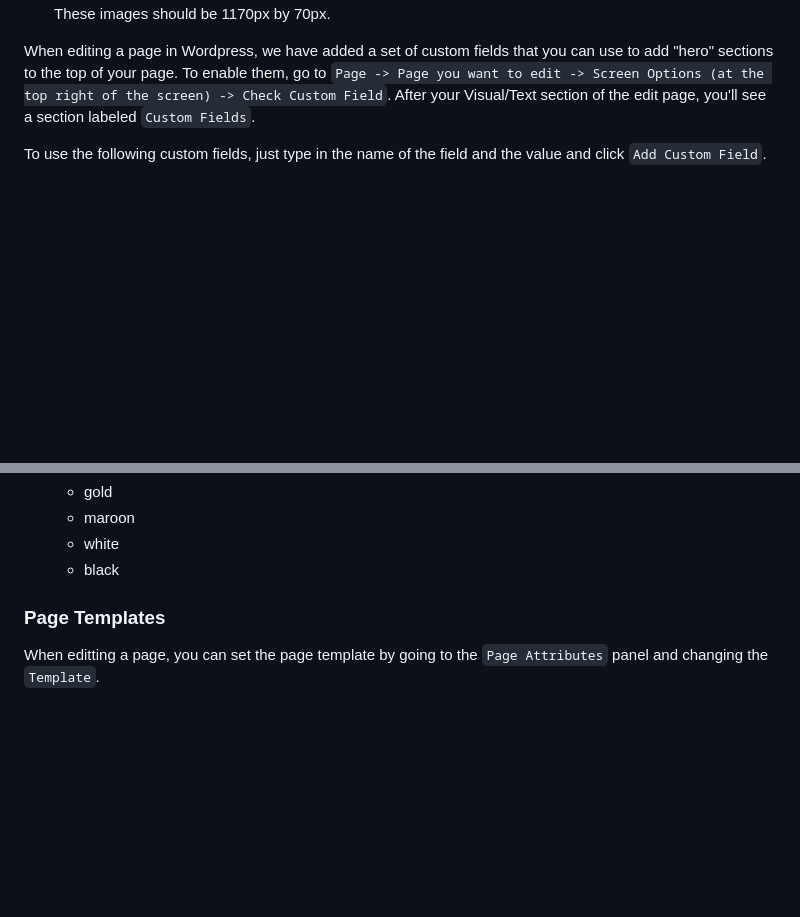
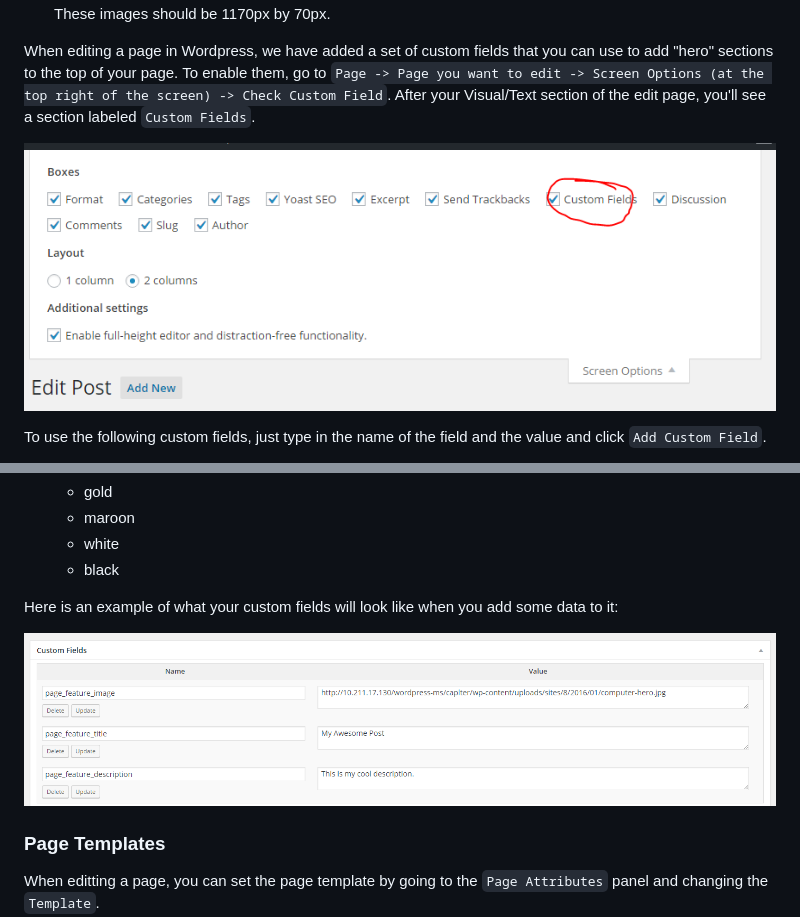
Before and after one commit to gios-asu/ASU-Web-Standards-Wordpress-Theme, a Markdown page: README.md, 2 parts joined by grey strips. Drawn GitHub-style; pictures changed too: documentation/images/custom-fields-activate.png (added), documentation/images/custom-fields-filled-in.png (added); blank space fills up the shorter version.

Commit message:
Document custom fields, close #213

```diff
--- a/README.md
+++ b/README.md
@@ -91,6 +91,8 @@ There are three types of hero images used:
 
 When editing a page in Wordpress, we have added a set of custom fields that you can use to add "hero" sections to the top of your page.  To enable them, go to `Page -> Page you want to edit -> Screen Options (at the top right of the screen) -> Check Custom Field`. After your Visual/Text section of the edit page, you'll see a section labeled `Custom Fields`.
 
+![Activate Custom Fields](documentation/images/custom-fields-activate.png)
+
 To use the following custom fields, just type in the name of the field and the value and click `Add Custom Field`.
 
 - **page_feature_title** - The Page Feature Title (ex. `The ASU School of Sustainability`) is the text that you want to be the title in the hero section.  For SEO purposes, this will be wrapped in an `h1` tag.  It is normally similar to the Page Title.
@@ -115,6 +117,10 @@ To use the following custom fields, just type in the name of the field and the v
     + maroon
     + white
     + black
+
+Here is an example of what your custom fields will look like when you add some data to it:
+
+![Custom Fields filled in](documentation/images/custom-fields-filled-in.png)
 
 ### Page Templates
 
```
